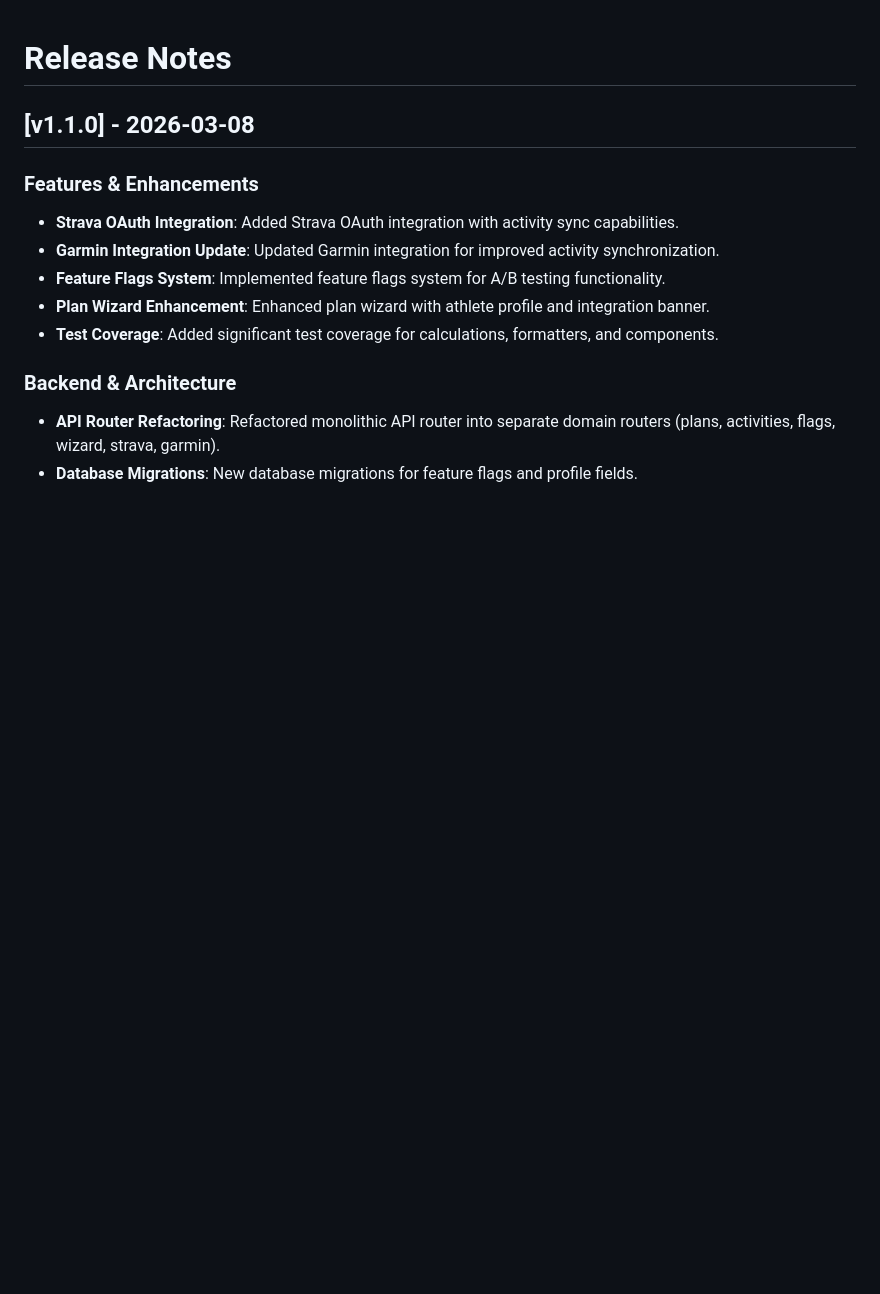
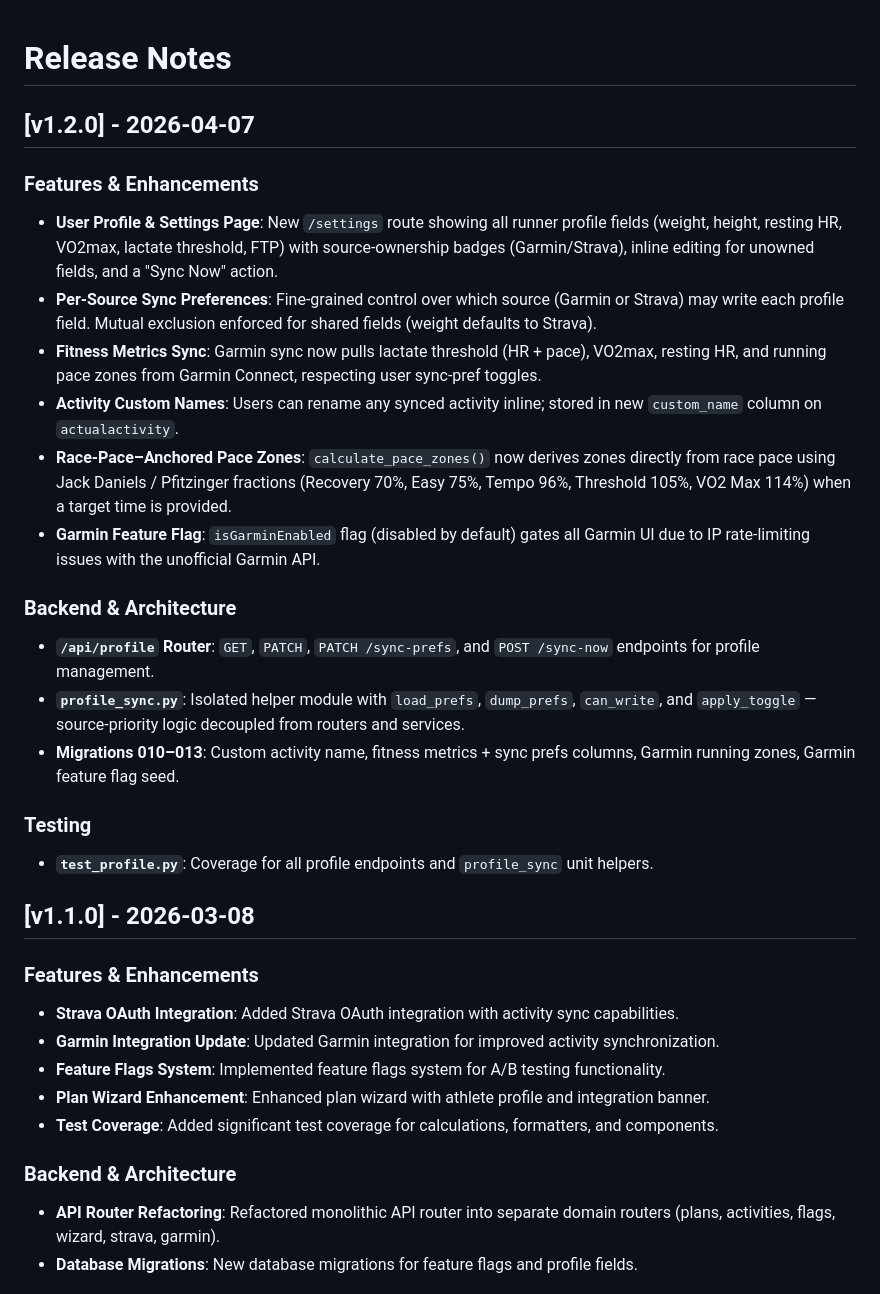
Before and after one commit to michaelbramwell/3h2Os, a Markdown page: CHANGELOG.md, the part around the change. Drawn GitHub-style; blank space fills up the shorter version.

Commit message:
Updated roadmap

```diff
--- a/CHANGELOG.md
+++ b/CHANGELOG.md
@@ -1,4 +1,22 @@
 # Release Notes
+
+## [v1.2.0] - 2026-04-07
+
+### Features & Enhancements
+- **User Profile & Settings Page**: New `/settings` route showing all runner profile fields (weight, height, resting HR, VO2max, lactate threshold, FTP) with source-ownership badges (Garmin/Strava), inline editing for unowned fields, and a "Sync Now" action.
+- **Per-Source Sync Preferences**: Fine-grained control over which source (Garmin or Strava) may write each profile field. Mutual exclusion enforced for shared fields (weight defaults to Strava).
+- **Fitness Metrics Sync**: Garmin sync now pulls lactate threshold (HR + pace), VO2max, resting HR, and running pace zones from Garmin Connect, respecting user sync-pref toggles.
+- **Activity Custom Names**: Users can rename any synced activity inline; stored in new `custom_name` column on `actualactivity`.
+- **Race-Pace–Anchored Pace Zones**: `calculate_pace_zones()` now derives zones directly from race pace using Jack Daniels / Pfitzinger fractions (Recovery 70%, Easy 75%, Tempo 96%, Threshold 105%, VO2 Max 114%) when a target time is provided.
+- **Garmin Feature Flag**: `isGarminEnabled` flag (disabled by default) gates all Garmin UI due to IP rate-limiting issues with the unofficial Garmin API.
+
+### Backend & Architecture
+- **`/api/profile` Router**: `GET`, `PATCH`, `PATCH /sync-prefs`, and `POST /sync-now` endpoints for profile management.
+- **`profile_sync.py`**: Isolated helper module with `load_prefs`, `dump_prefs`, `can_write`, and `apply_toggle` — source-priority logic decoupled from routers and services.
+- **Migrations 010–013**: Custom activity name, fitness metrics + sync prefs columns, Garmin running zones, Garmin feature flag seed.
+
+### Testing
+- **`test_profile.py`**: Coverage for all profile endpoints and `profile_sync` unit helpers.
 
 ## [v1.1.0] - 2026-03-08
 
```
